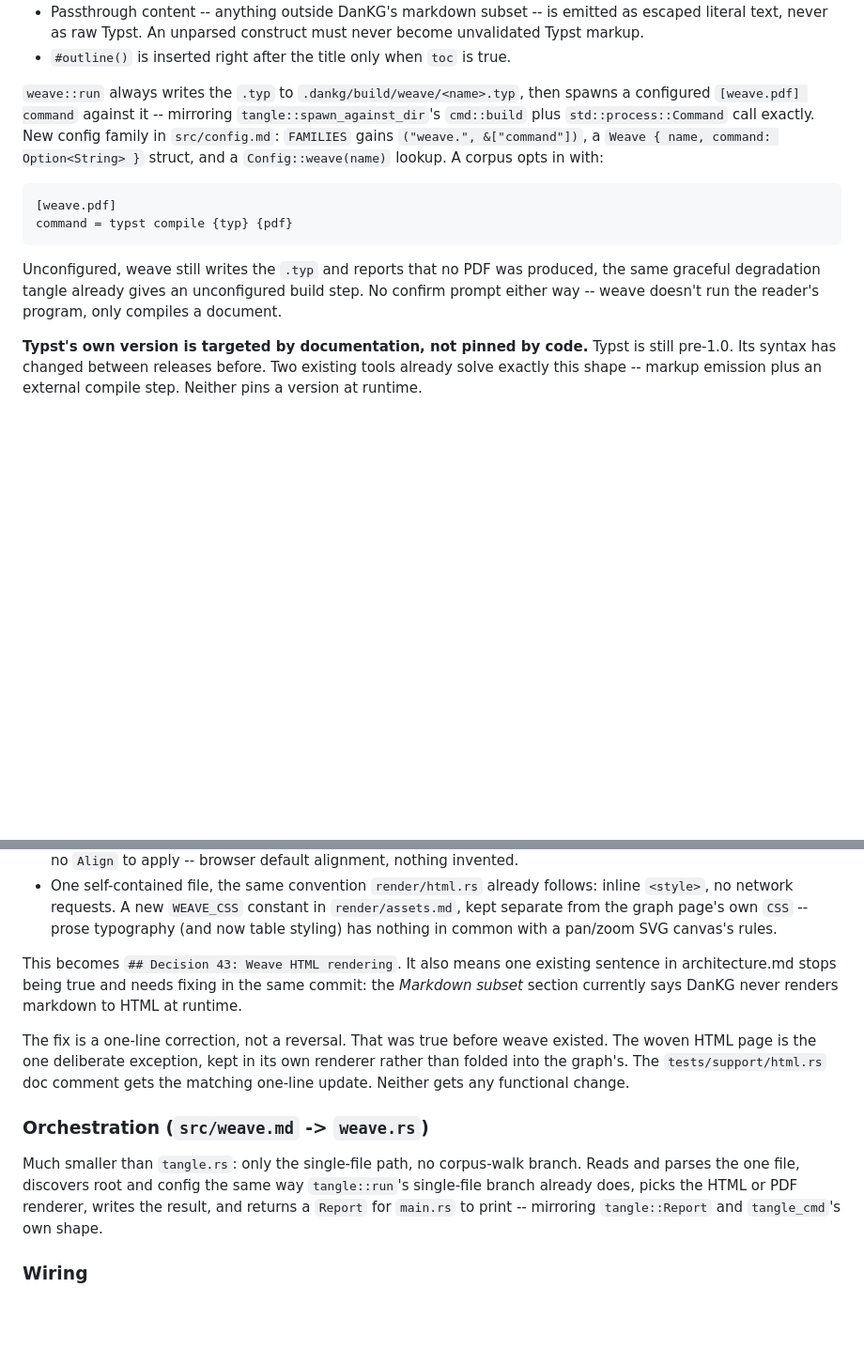
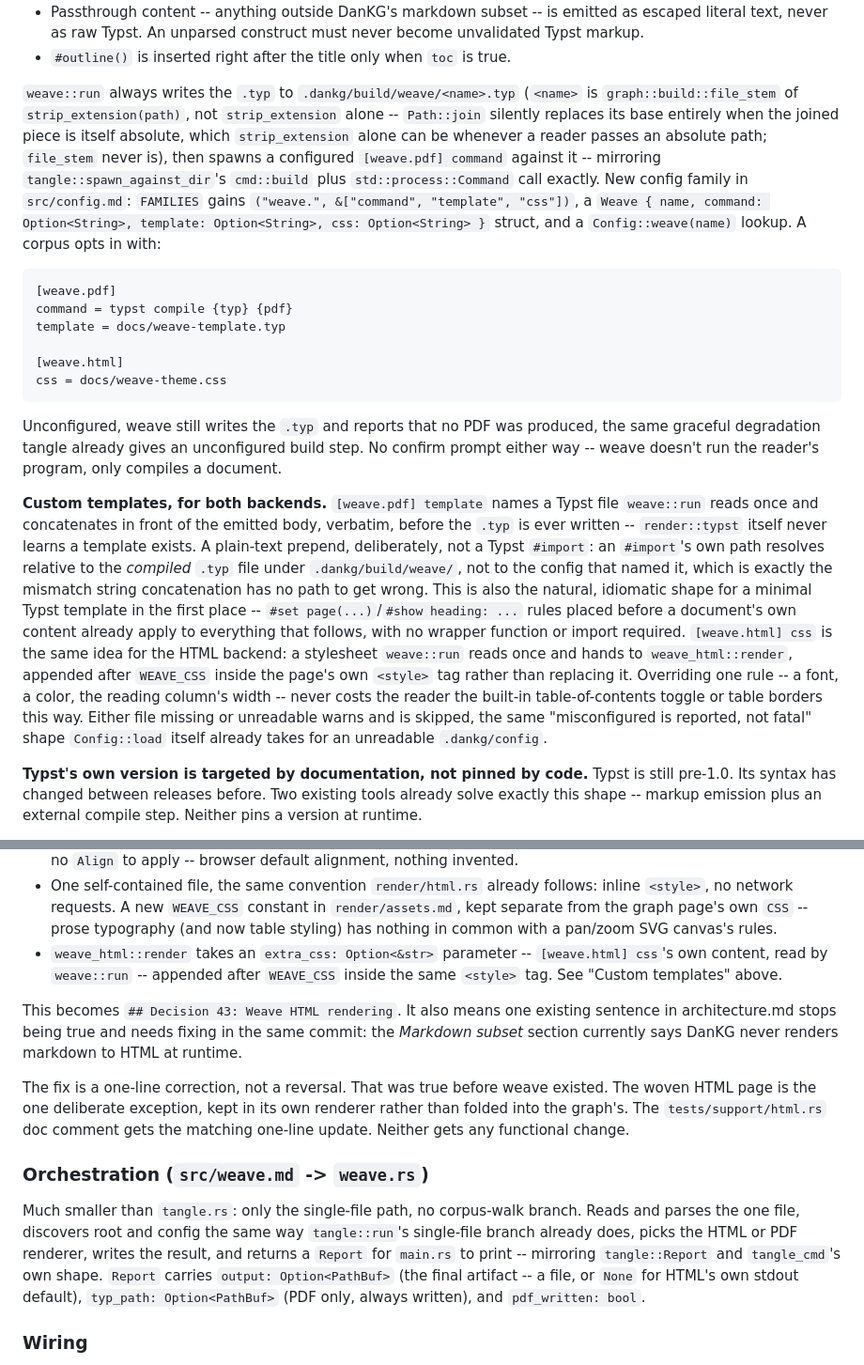
Before and after one commit to dxgeo/dankg, a Markdown page: plans/plan-weave.md, 2 parts joined by grey strips. Shown at 94% size. GitHub-like rendering; blank space fills up the shorter version.

Commit message:
Document the as-built weave: custom templates, Report shape, file_stem fix
Backfills the plan with what actually shipped: [weave.pdf] template /
[weave.html] css (requested mid-implementation, not in the original
plan), the real Report struct fields, and the file_stem-not-
strip_extension naming fix an absolute-path test failure caught.

````diff
--- a/plans/plan-weave.md
+++ b/plans/plan-weave.md
@@ -177,22 +177,53 @@ a PDF generator:
   true.
 
 `weave::run` always writes the `.typ` to
-`.dankg/build/weave/<name>.typ`, then spawns a configured
+`.dankg/build/weave/<name>.typ` (`<name>` is `graph::build::file_stem`
+of `strip_extension(path)`, not `strip_extension` alone -- `Path::join`
+silently replaces its base entirely when the joined piece is itself
+absolute, which `strip_extension` alone can be whenever a reader passes
+an absolute path; `file_stem` never is), then spawns a configured
 `[weave.pdf] command` against it -- mirroring
 `tangle::spawn_against_dir`'s `cmd::build` plus `std::process::Command`
 call exactly. New config family in `src/config.md`: `FAMILIES` gains
-`("weave.", &["command"])`, a `Weave { name, command: Option<String> }`
+`("weave.", &["command", "template", "css"])`, a
+`Weave { name, command: Option<String>, template: Option<String>, css: Option<String> }`
 struct, and a `Config::weave(name)` lookup. A corpus opts in with:
 
 ```
 [weave.pdf]
 command = typst compile {typ} {pdf}
+template = docs/weave-template.typ
+
+[weave.html]
+css = docs/weave-theme.css
 ```
 
 Unconfigured, weave still writes the `.typ` and reports that no PDF
 was produced, the same graceful degradation tangle already gives an
 unconfigured build step. No confirm prompt either way -- weave doesn't
 run the reader's program, only compiles a document.
+
+**Custom templates, for both backends.** `[weave.pdf] template` names
+a Typst file `weave::run` reads once and concatenates in front of the
+emitted body, verbatim, before the `.typ` is ever written --
+`render::typst` itself never learns a template exists. A plain-text
+prepend, deliberately, not a Typst `#import`: an `#import`'s own path
+resolves relative to the *compiled* `.typ` file under
+`.dankg/build/weave/`, not to the config that named it, which is
+exactly the mismatch string concatenation has no path to get wrong.
+This is also the natural, idiomatic shape for a minimal Typst template
+in the first place -- `#set page(...)`/`#show heading: ...` rules
+placed before a document's own content already apply to everything
+that follows, with no wrapper function or import required.
+`[weave.html] css` is the same idea for the HTML backend: a stylesheet
+`weave::run` reads once and hands to `weave_html::render`, appended
+after `WEAVE_CSS` inside the page's own `<style>` tag rather than
+replacing it. Overriding one rule -- a font, a color, the reading
+column's width -- never costs the reader the built-in
+table-of-contents toggle or table borders this way. Either file missing or
+unreadable warns and is skipped, the same "misconfigured is reported,
+not fatal" shape `Config::load` itself already takes for an unreadable
+`.dankg/config`.
 
 **Typst's own version is targeted by documentation, not pinned by
 code.** Typst is still pre-1.0. Its syntax has changed between
@@ -333,6 +364,10 @@ extended with what a woven page actually needs:
   `WEAVE_CSS` constant in `render/assets.md`, kept separate from the
   graph page's own `CSS` -- prose typography (and now table styling)
   has nothing in common with a pan/zoom SVG canvas's rules.
+- `weave_html::render` takes an `extra_css: Option<&str>` parameter --
+  `[weave.html] css`'s own content, read by `weave::run` -- appended
+  after `WEAVE_CSS` inside the same `<style>` tag. See "Custom
+  templates" above.
 
 This becomes `## Decision 43: Weave HTML rendering`. It also means one
 existing sentence in architecture.md stops being true and needs fixing
@@ -354,7 +389,10 @@ corpus-walk branch. Reads and parses the one file, discovers root and
 config the same way `tangle::run`'s single-file branch already does,
 picks the HTML or PDF renderer, writes the result, and returns a
 `Report` for `main.rs` to print -- mirroring `tangle::Report` and
-`tangle_cmd`'s own shape.
+`tangle_cmd`'s own shape. `Report` carries `output: Option<PathBuf>`
+(the final artifact -- a file, or `None` for HTML's own stdout
+default), `typ_path: Option<PathBuf>` (PDF only, always written), and
+`pdf_written: bool`.
 
 ### Wiring
 
````
